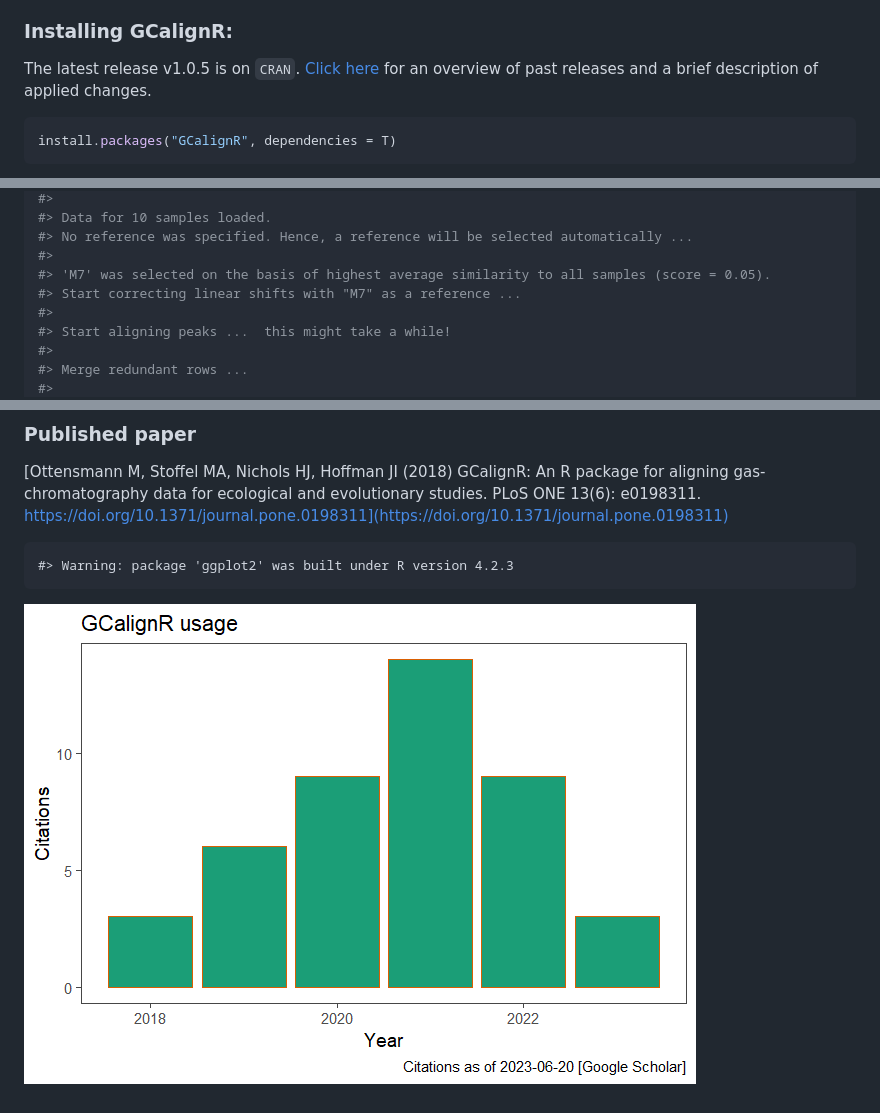
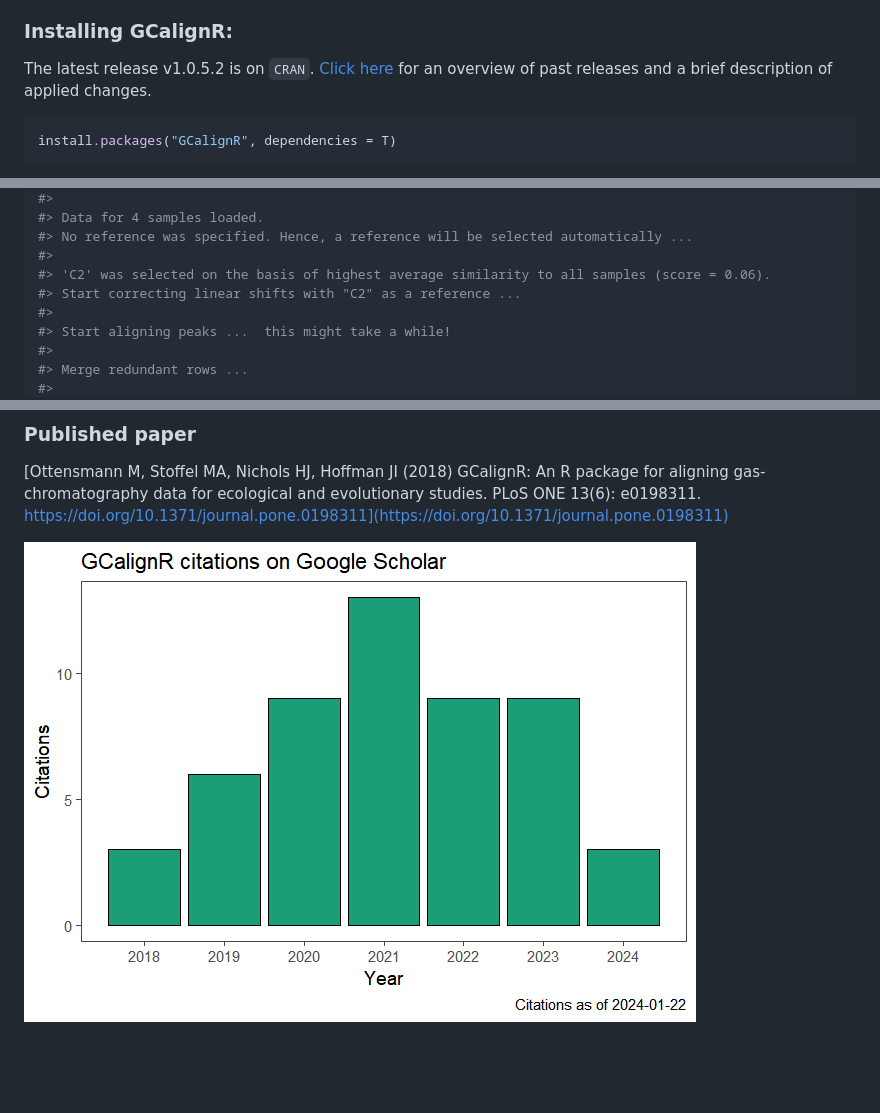
Before and after one commit to mottensmann/GCalignR, a Markdown page: README.md, 3 parts joined by grey strips. GitHub-like rendering; pictures changed too: README-unnamed-chunk-7-1.png; blank space fills up the shorter version.

Commit message:
release 1.0.6

```diff
--- a/README.md
+++ b/README.md
@@ -30,7 +28,7 @@ shown in the illustration:
 
 ### Installing GCalignR:
 
-The latest release v1.0.5 is on `CRAN`. [Click
+The latest release v1.0.5.2 is on `CRAN`. [Click
 here](https://github.com/mottensmann/GCalignR/releases) for an overview
 of past releases and a brief description of applied changes.
 
@@ -79,9 +77,9 @@ aligned <- align_chromatograms(data = peak_data[1:10], # list of data frame
 #>
-#> Data for 10 samples loaded.
+#> Data for 4 samples loaded.
 #> No reference was specified. Hence, a reference will be selected automatically ...
 #>
-#> 'M7' was selected on the basis of highest average similarity to all samples (score = 0.05).
-#> Start correcting linear shifts with "M7" as a reference ...
+#> 'C2' was selected on the basis of highest average similarity to all samples (score = 0.06).
+#> Start correcting linear shifts with "C2" as a reference ...
 #>
 #> Start aligning peaks ...  this might take a while!
 #>
@@ -117,6 +115,4 @@ package for aligning gas-chromatography data for ecological and
 evolutionary studies. PLoS ONE 13(6): e0198311.
 https://doi.org/10.1371/journal.pone.0198311](https://doi.org/10.1371/journal.pone.0198311)
 
-    #> Warning: package 'ggplot2' was built under R version 4.2.3
-
 ![](README-unnamed-chunk-7-1.png)<!-- -->
```
Also changed, not shown: other parts of README.md (+3 -5 lines), NEWS.md (+90 -71 lines), cran-comments.md (+26 -10 lines), 3 other files.
